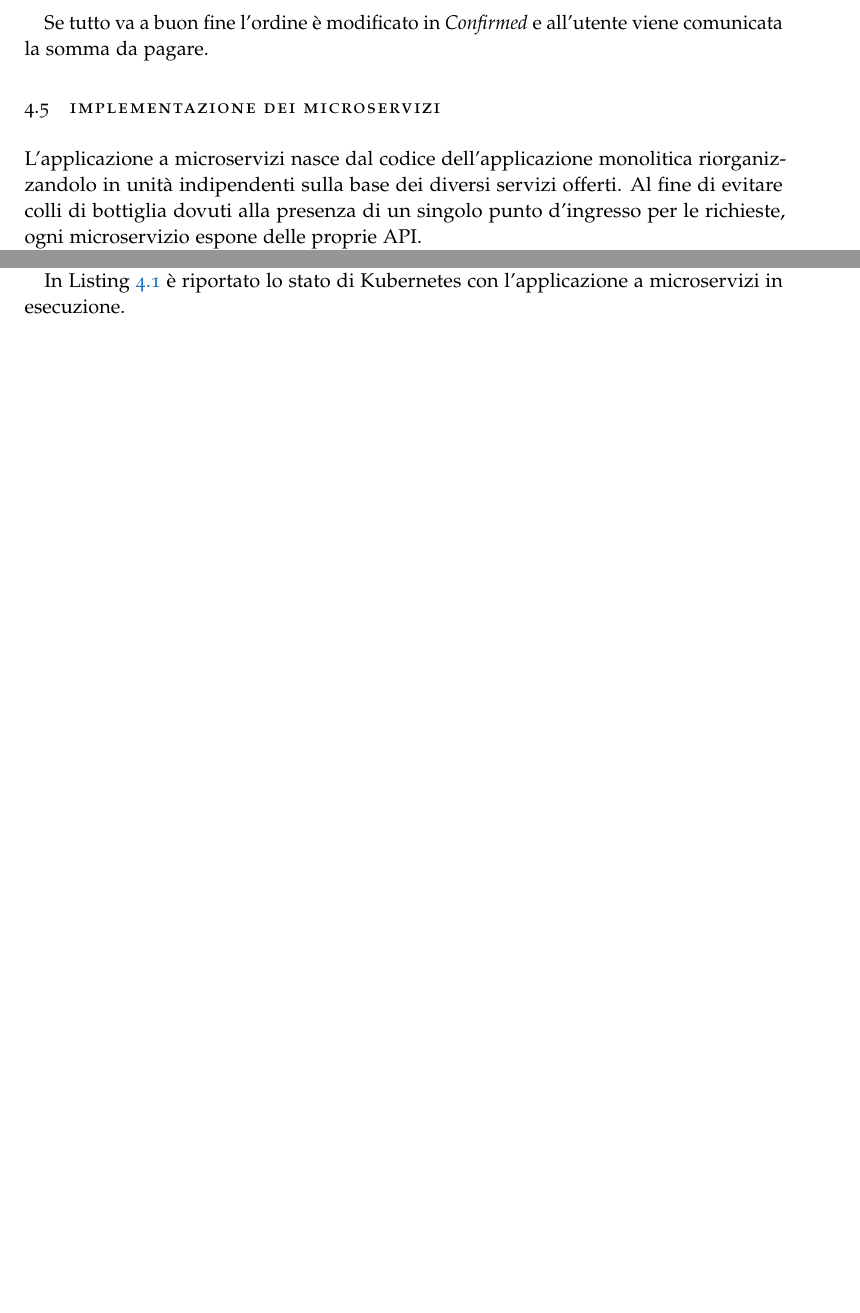
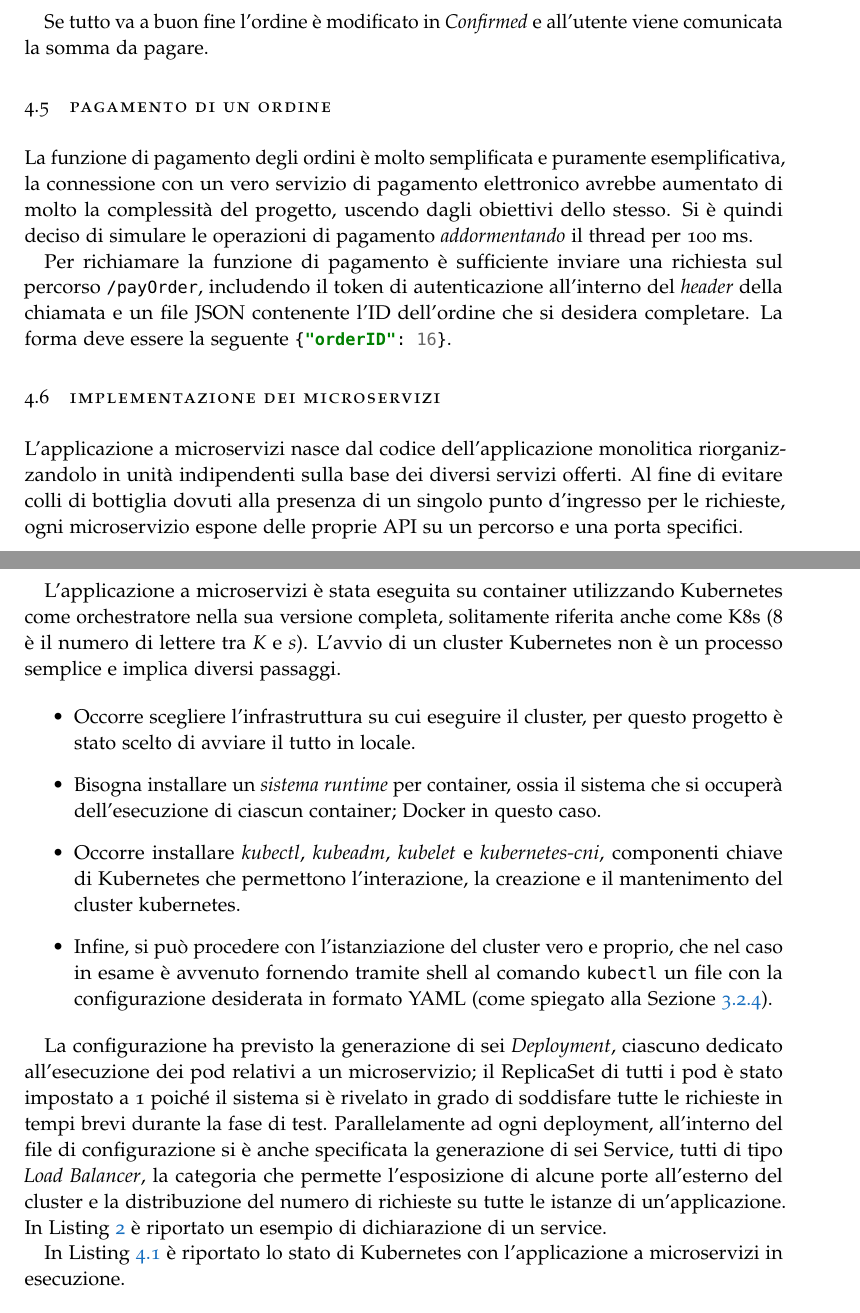
Before and after one commit to fgare/Tesi-elaborato, a LaTeX thesis (tesi.tex, which reads capitoli/cap4.tex, tesi-config.tex): two parts of pages 17 and 18 of 25 before the commit and two parts of pages 17 and 19 of 27 after it, joined at a grey line, cut so that both start at the same text, the shorter picture padded with empty space. Compiled offline with pdfLaTeX.

Commit message:
Completa prima di cambio template

```diff
--- a/capitoli/cap4.tex
+++ b/capitoli/cap4.tex
@@ -177,10 +177,20 @@
 
 
 
+\section{Pagamento di un ordine}
+
+	La funzione di pagamento degli ordini è molto semplificata e puramente esemplificativa, la connessione con un vero servizio di pagamento elettronico avrebbe aumentato di molto la complessità del progetto, uscendo dagli obiettivi dello stesso.
+	Si è quindi deciso di simulare le operazioni di pagamento \emph{addormentando} il thread per 100 ms.
+
+	Per richiamare la funzione di pagamento è sufficiente inviare una richiesta sul percorso \texttt{/payOrder}, includendo il token di autenticazione all'interno del \emph{header} della chiamata e un file JSON contenente l'ID dell'ordine che si desidera completare.
+	La forma deve essere la seguente \mintinline{json}{{"orderID": 16}}.
+
+
+
 \section{Implementazione dei microservizi}
 
 	L'applicazione a microservizi nasce dal codice dell'applicazione monolitica riorganizzandolo in unità indipendenti sulla base dei diversi servizi offerti.
-	Al fine di evitare colli di bottiglia dovuti alla presenza di un singolo punto d'ingresso per le richieste, ogni microservizio espone delle proprie API.
+	Al fine di evitare colli di bottiglia dovuti alla presenza di un singolo punto d'ingresso per le richieste, ogni microservizio espone delle proprie API su un percorso e una porta specifici.
 
 	\begin{figure}[tbp]
 		\centering
@@ -219,3 +229,23 @@
 
 	Sempre al fine di evitare colli di bottiglia si è preferito lasciare il DBMS in esecuzione locale, senza creare un microservizio dedicato che avrebbe rappresentato un ulteriore grado di complessità.
 
+	\medskip
+	L'applicazione a microservizi è stata eseguita su container utilizzando Kubernetes come orchestratore nella sua versione completa, solitamente riferita anche come K8s (8 è il numero di lettere tra \emph{K} e \emph{s}).
+	%
+	L'avvio di un cluster Kubernetes non è un processo semplice e implica diversi passaggi.
+
+	\begin{itemize}
+		\item Occorre scegliere l'infrastruttura su cui eseguire il cluster, per questo progetto è stato scelto di avviare il tutto in locale.
+
+		\item Bisogna installare un \emph{sistema runtime} per container, ossia il sistema che si occuperà dell'esecuzione di ciascun container;
+		Docker in questo caso.
+
+		\item Occorre installare \emph{kubectl}, \emph{kubeadm}, \emph{kubelet} e \emph{kubernetes-cni}, componenti chiave di Kubernetes che permettono l'interazione, la creazione e il mantenimento del cluster kubernetes.
+
+		\item Infine, si può procedere con l'istanziazione del cluster vero e proprio, che nel caso in esame è avvenuto fornendo tramite shell al comando \texttt{kubectl} un file con la configurazione desiderata in formato YAML (come spiegato alla Sezione \ref{sec:kubernetes}).
+	\end{itemize}
+
+	La configurazione ha previsto la generazione di sei \emph{Deployment}, ciascuno dedicato all'esecuzione dei pod relativi a un microservizio;
+	il ReplicaSet di tutti i pod è stato impostato a 1 poiché il sistema si è rivelato in grado di soddisfare tutte le richieste in tempi brevi durante la fase di test.
+	Parallelamente ad ogni deployment, all'interno del file di configurazione si è anche specificata la generazione di sei Service, tutti di tipo \emph{Load Balancer}, la categoria che permette l'esposizione di alcune porte all'esterno del cluster e la distribuzione del numero di richieste su tutte le istanze di un'applicazione.
+	In Listing \ref{lst:yaml-service} è riportato un esempio di dichiarazione di un service.
--- a/tesi-config.tex
+++ b/tesi-config.tex
@@ -28,5 +28,3 @@
 	backgroundcolor=\color{lightgray!15},
 	basicstyle=\scriptsize\ttfamily
 }
-
-\usepackage{svg}
```
Also changed, not shown: capitoli/cap3.tex (+1 -0 lines), capitoli/cap5.tex (+2 -2 lines), tesi.tex (+1 -0 lines), tesi.pdf, capitoli/cap4.tex (23 more changed lines), tesi-config.tex (2 more changed lines), 8 other files.
